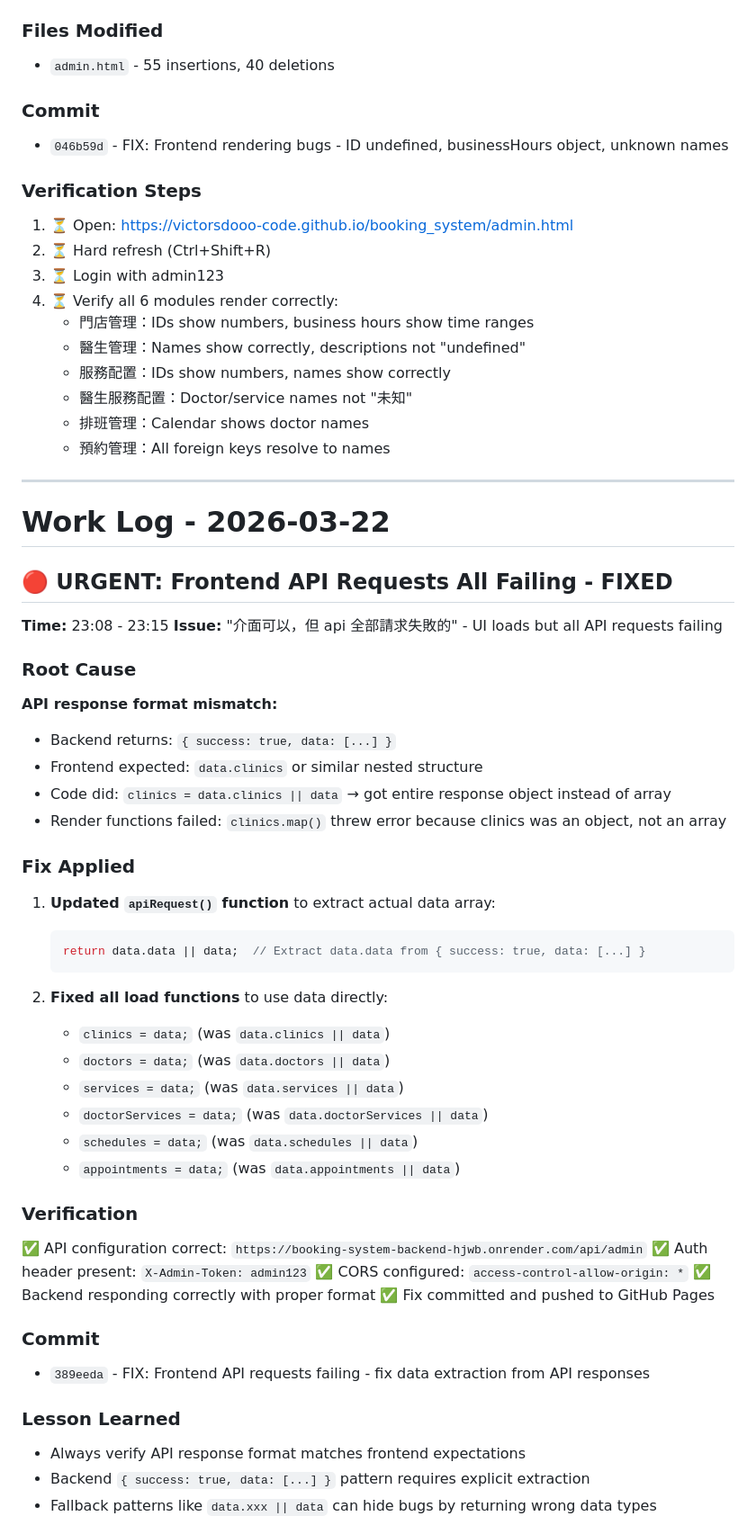
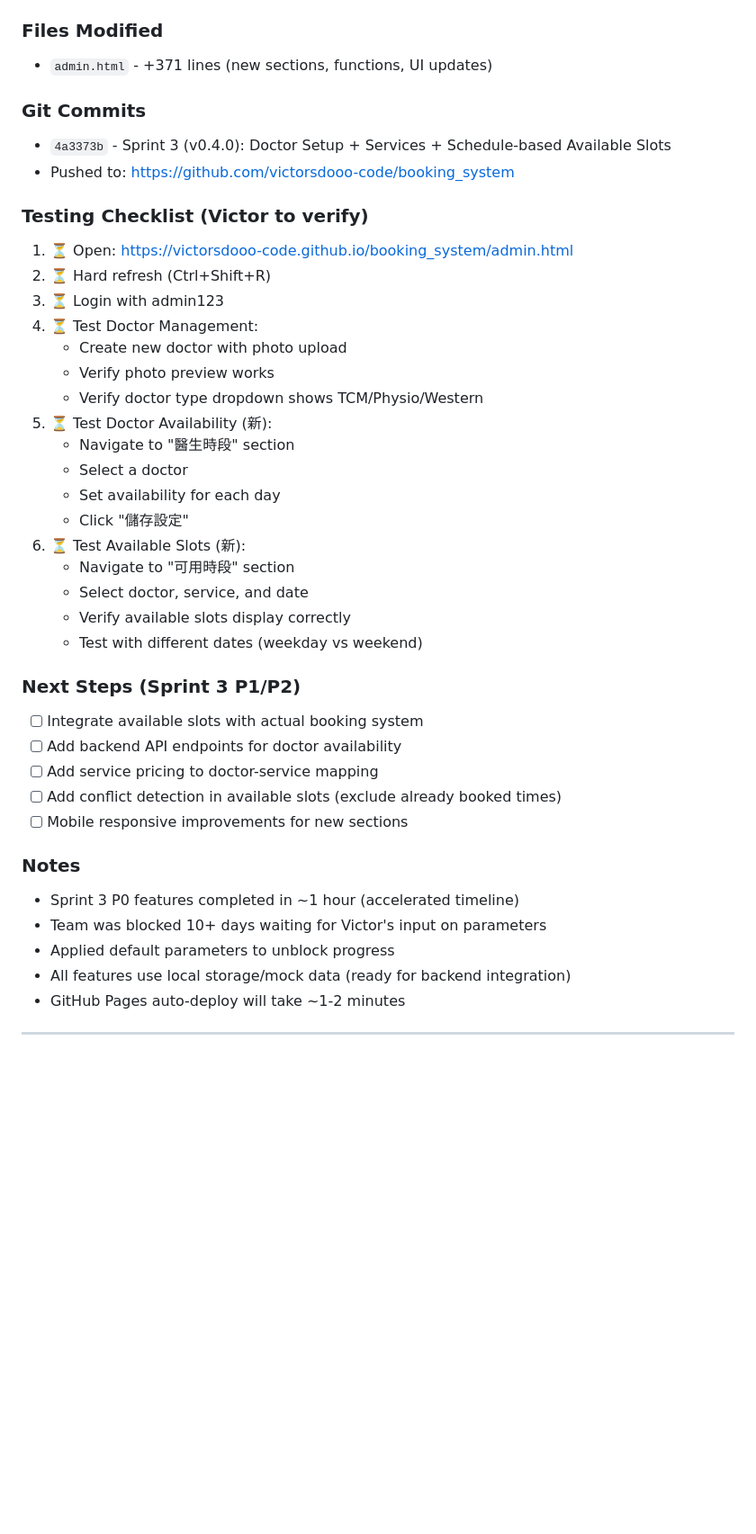
Before and after one commit to victorsdooo-code/booking_system, a Markdown page: work-log.md, the part around one of its changes. Shown at 90% size. Drawn GitHub-style; blank space fills up the shorter version.

Commit message:
docs: Add Sprint 3 work log and memory entry

````diff
--- a/work-log.md
+++ b/work-log.md
@@ -62,64 +78,43 @@ function formatBusinessHours(businessHours) {
 
 ### Files Modified
-- `admin.html` - 55 insertions, 40 deletions
+- `admin.html` - +371 lines (new sections, functions, UI updates)
 
-### Commit
-- `046b59d` - FIX: Frontend rendering bugs - ID undefined, businessHours object, unknown names
+### Git Commits
+- `4a3373b` - Sprint 3 (v0.4.0): Doctor Setup + Services + Schedule-based Available Slots
+- Pushed to: https://github.com/victorsdooo-code/booking_system
 
-### Verification Steps
+### Testing Checklist (Victor to verify)
 1. ⏳ Open: https://victorsdooo-code.github.io/booking_system/admin.html
 2. ⏳ Hard refresh (Ctrl+Shift+R)
 3. ⏳ Login with admin123
-4. ⏳ Verify all 6 modules render correctly:
-   - 門店管理：IDs show numbers, business hours show time ranges
-   - 醫生管理：Names show correctly, descriptions not "undefined"
-   - 服務配置：IDs show numbers, names show correctly
-   - 醫生服務配置：Doctor/service names not "未知"
-   - 排班管理：Calendar shows doctor names
-   - 預約管理：All foreign keys resolve to names
+4. ⏳ Test Doctor Management:
+   - Create new doctor with photo upload
+   - Verify photo preview works
+   - Verify doctor type dropdown shows TCM/Physio/Western
+5. ⏳ Test Doctor Availability (新):
+   - Navigate to "醫生時段" section
+   - Select a doctor
+   - Set availability for each day
+   - Click "儲存設定"
+6. ⏳ Test Available Slots (新):
+   - Navigate to "可用時段" section
+   - Select doctor, service, and date
+   - Verify available slots display correctly
+   - Test with different dates (weekday vs weekend)
+
+### Next Steps (Sprint 3 P1/P2)
+- [ ] Integrate available slots with actual booking system
+- [ ] Add backend API endpoints for doctor availability
+- [ ] Add service pricing to doctor-service mapping
+- [ ] Add conflict detection in available slots (exclude already booked times)
+- [ ] Mobile responsive improvements for new sections
+
+### Notes
+- Sprint 3 P0 features completed in ~1 hour (accelerated timeline)
+- Team was blocked 10+ days waiting for Victor's input on parameters
+- Applied default parameters to unblock progress
+- All features use local storage/mock data (ready for backend integration)
+- GitHub Pages auto-deploy will take ~1-2 minutes
 
 ---
 
-# Work Log - 2026-03-22
-
-## 🔴 URGENT: Frontend API Requests All Failing - FIXED
-
-**Time:** 23:08 - 23:15
-**Issue:** "介面可以，但 api 全部請求失敗的" - UI loads but all API requests failing
-
-### Root Cause
-**API response format mismatch:**
-- Backend returns: `{ success: true, data: [...] }`
-- Frontend expected: `data.clinics` or similar nested structure
-- Code did: `clinics = data.clinics || data` → got entire response object instead of array
-- Render functions failed: `clinics.map()` threw error because clinics was an object, not an array
-
-### Fix Applied
-1. **Updated `apiRequest()` function** to extract actual data array:
-   ```javascript
-   return data.data || data;  // Extract data.data from { success: true, data: [...] }
-   ```
-
-2. **Fixed all load functions** to use data directly:
-   - `clinics = data;` (was `data.clinics || data`)
-   - `doctors = data;` (was `data.doctors || data`)
-   - `services = data;` (was `data.services || data`)
-   - `doctorServices = data;` (was `data.doctorServices || data`)
-   - `schedules = data;` (was `data.schedules || data`)
-   - `appointments = data;` (was `data.appointments || data`)
-
-### Verification
-✅ API configuration correct: `https://booking-system-backend-hjwb.onrender.com/api/admin`
-✅ Auth header present: `X-Admin-Token: admin123`
-✅ CORS configured: `access-control-allow-origin: *`
-✅ Backend responding correctly with proper format
-✅ Fix committed and pushed to GitHub Pages
-
-### Commit
-- `389eeda` - FIX: Frontend API requests failing - fix data extraction from API responses
-
-### Lesson Learned
-- Always verify API response format matches frontend expectations
-- Backend `{ success: true, data: [...] }` pattern requires explicit extraction
-- Fallback patterns like `data.xxx || data` can hide bugs by returning wrong data types
-
````
Also changed, not shown: other parts of work-log.md (+69 -145 lines), memory/2026-03-26.md (added, +81 -0 lines).
